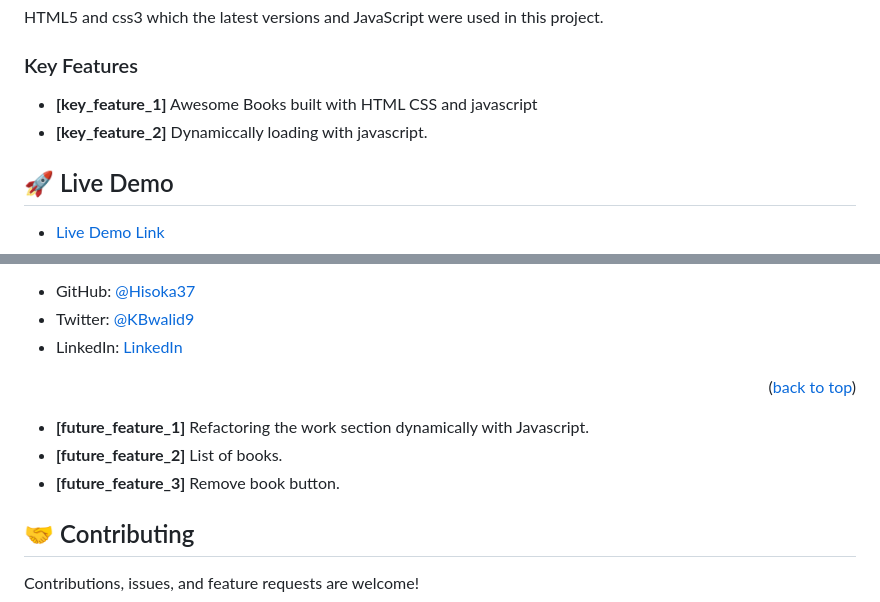
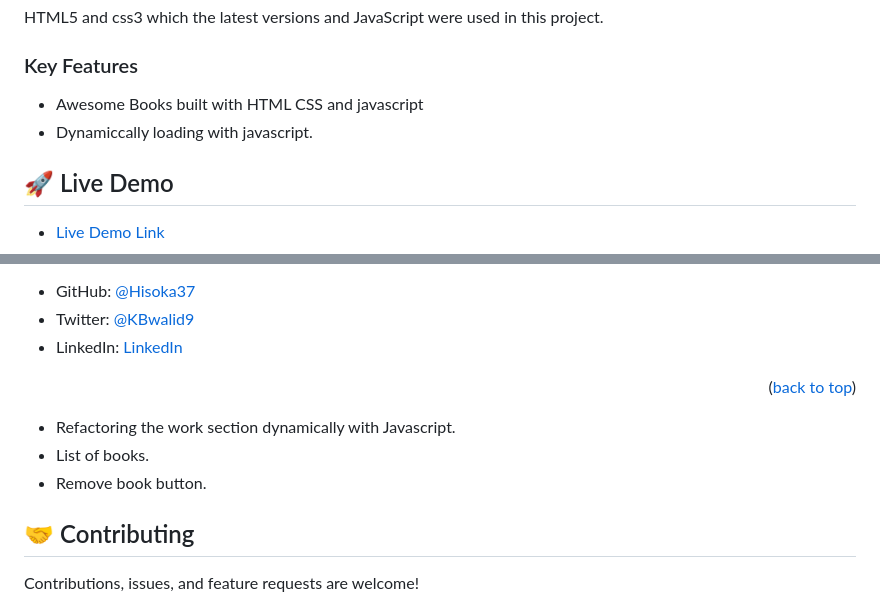
Before and after one commit to Hisoka37/Awesome-Book-Store-ES6, a Markdown page: README.md, 2 parts joined by grey strips. Drawn GitHub-style.

```diff
--- a/README.md
+++ b/README.md
@@ -40,8 +40,8 @@ HTML5 and css3 which the latest versions and JavaScript were used in this projec
 
 ### Key Features <a name="key-features"></a>
 
-- **[key_feature_1]** Awesome Books built with HTML CSS and javascript
-- **[key_feature_2]** Dynamiccally loading with javascript.
+-  Awesome Books built with HTML CSS and javascript
+-  Dynamiccally loading with javascript.
 
 
 <!-- LIVE DEMO -->
@@ -96,9 +96,9 @@ github pages.
 
 <p align="right">(<a href="#readme-top">back to top</a>)</p>
 
-- **[future_feature_1]** Refactoring the work section dynamically with Javascript.
-- **[future_feature_2]** List of books.
-- **[future_feature_3]** Remove book button.
+-  Refactoring the work section dynamically with Javascript.
+-  List of books.
+-  Remove book button.
 
 
 <!-- CONTRIBUTING -->
```
